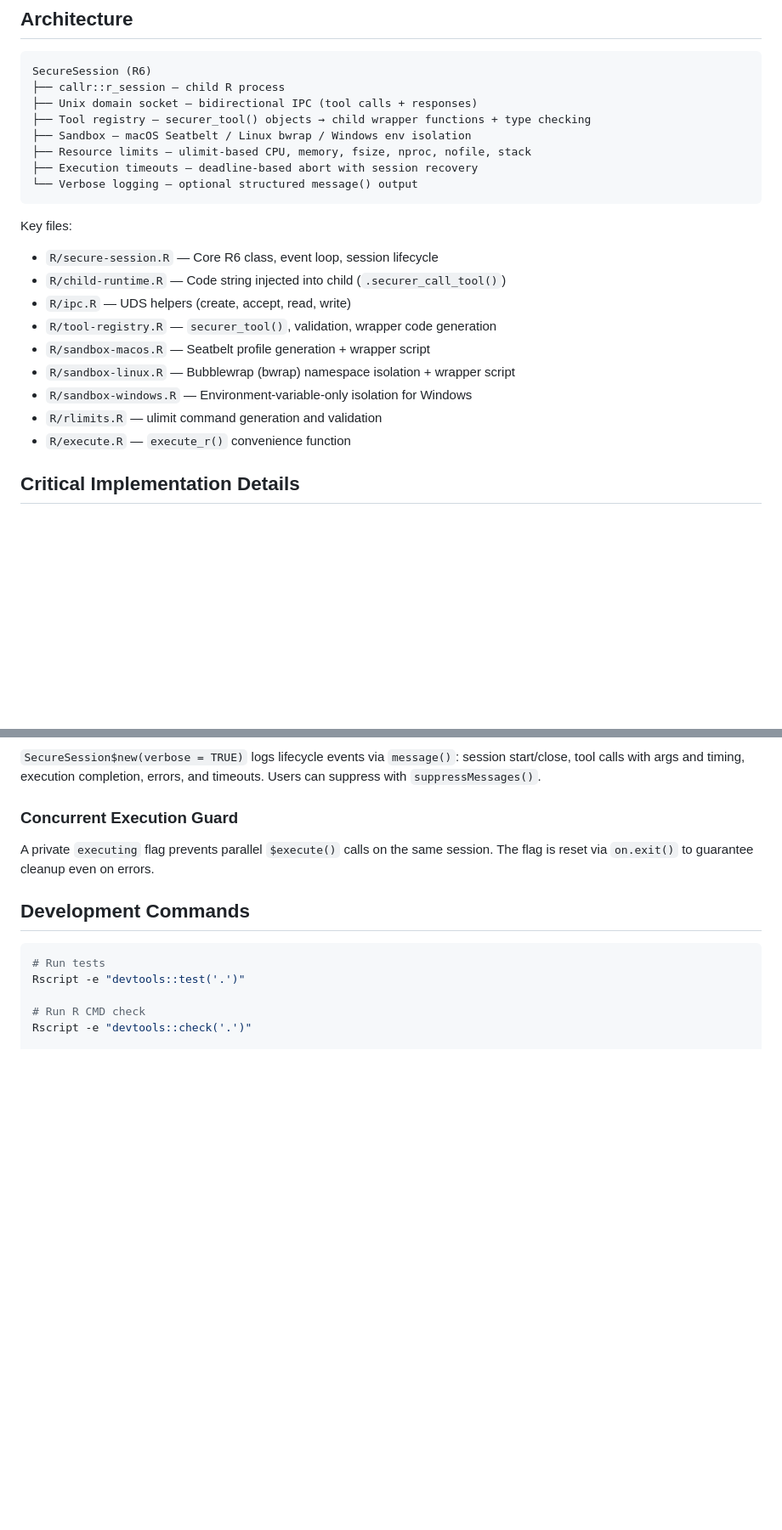
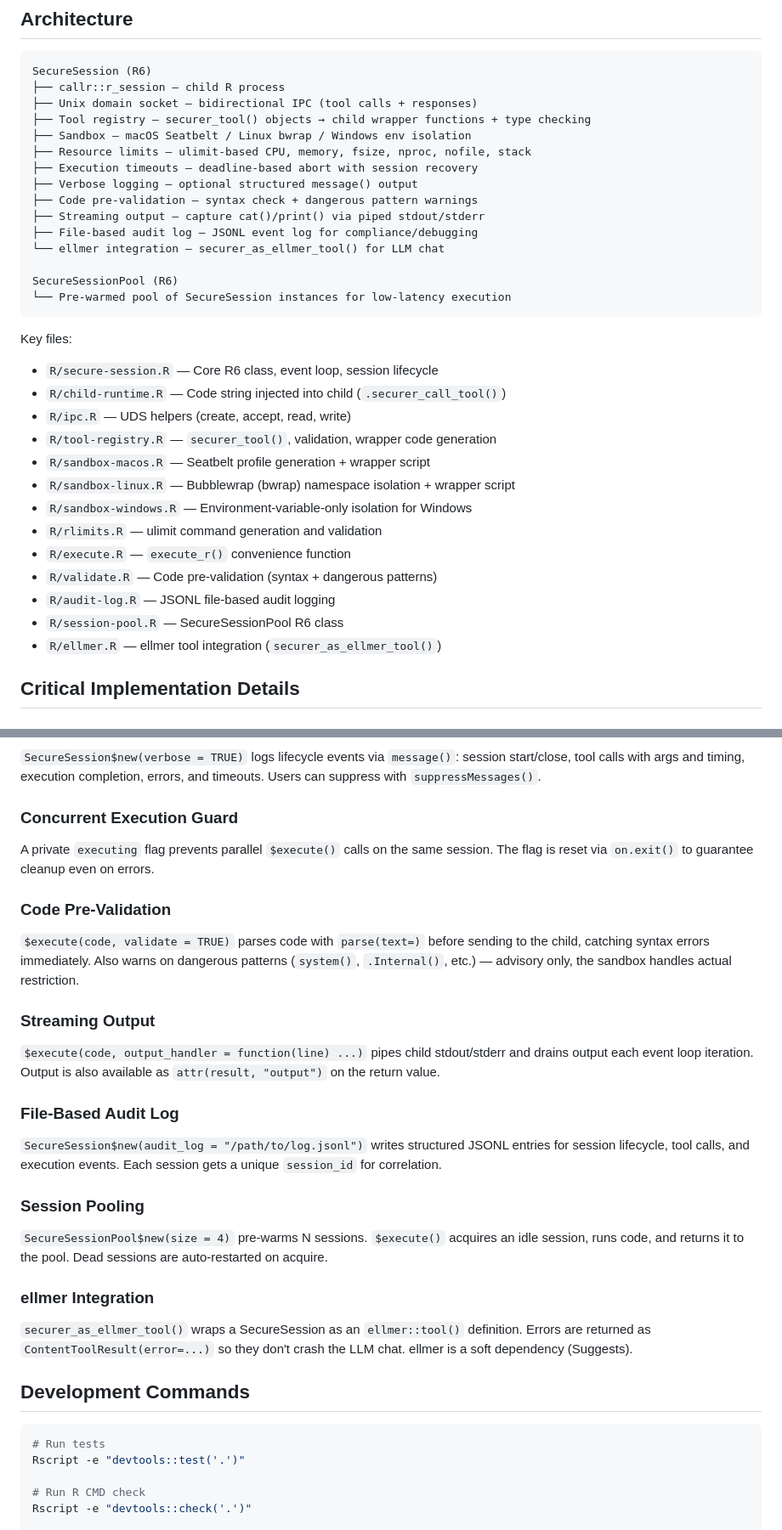
Before and after one commit to ian-flores/securer, a Markdown page: CLAUDE.md, 2 parts joined by grey strips. Shown at 85% size. GitHub-like rendering; blank space fills up the shorter version.

Commit message:
Update CLAUDE.md with pooling, streaming, validation, audit, and ellmer docs

````diff
--- a/CLAUDE.md
+++ b/CLAUDE.md
@@ -14,7 +14,14 @@ SecureSession (R6)
 ├── Sandbox — macOS Seatbelt / Linux bwrap / Windows env isolation
 ├── Resource limits — ulimit-based CPU, memory, fsize, nproc, nofile, stack
 ├── Execution timeouts — deadline-based abort with session recovery
-└── Verbose logging — optional structured message() output
+├── Verbose logging — optional structured message() output
+├── Code pre-validation — syntax check + dangerous pattern warnings
+├── Streaming output — capture cat()/print() via piped stdout/stderr
+├── File-based audit log — JSONL event log for compliance/debugging
+└── ellmer integration — securer_as_ellmer_tool() for LLM chat
+
+SecureSessionPool (R6)
+└── Pre-warmed pool of SecureSession instances for low-latency execution
 ```
 
 Key files:
@@ -27,6 +34,10 @@ Key files:
 - `R/sandbox-windows.R` — Environment-variable-only isolation for Windows
 - `R/rlimits.R` — ulimit command generation and validation
 - `R/execute.R` — `execute_r()` convenience function
+- `R/validate.R` — Code pre-validation (syntax + dangerous patterns)
+- `R/audit-log.R` — JSONL file-based audit logging
+- `R/session-pool.R` — SecureSessionPool R6 class
+- `R/ellmer.R` — ellmer tool integration (`securer_as_ellmer_tool()`)
 
 ## Critical Implementation Details
 
@@ -57,6 +68,21 @@ Tool wrappers generated for the child process include runtime type validation wh
 ### Concurrent Execution Guard
 A private `executing` flag prevents parallel `$execute()` calls on the same session. The flag is reset via `on.exit()` to guarantee cleanup even on errors.
 
+### Code Pre-Validation
+`$execute(code, validate = TRUE)` parses code with `parse(text=)` before sending to the child, catching syntax errors immediately. Also warns on dangerous patterns (`system()`, `.Internal()`, etc.) — advisory only, the sandbox handles actual restriction.
+
+### Streaming Output
+`$execute(code, output_handler = function(line) ...)` pipes child stdout/stderr and drains output each event loop iteration. Output is also available as `attr(result, "output")` on the return value.
+
+### File-Based Audit Log
+`SecureSession$new(audit_log = "/path/to/log.jsonl")` writes structured JSONL entries for session lifecycle, tool calls, and execution events. Each session gets a unique `session_id` for correlation.
+
+### Session Pooling
+`SecureSessionPool$new(size = 4)` pre-warms N sessions. `$execute()` acquires an idle session, runs code, and returns it to the pool. Dead sessions are auto-restarted on acquire.
+
+### ellmer Integration
+`securer_as_ellmer_tool()` wraps a SecureSession as an `ellmer::tool()` definition. Errors are returned as `ContentToolResult(error=...)` so they don't crash the LLM chat. ellmer is a soft dependency (Suggests).
+
 ## Development Commands
 
 ```bash
````
Also changed, not shown: other parts of CLAUDE.md (+4 -0 lines).
